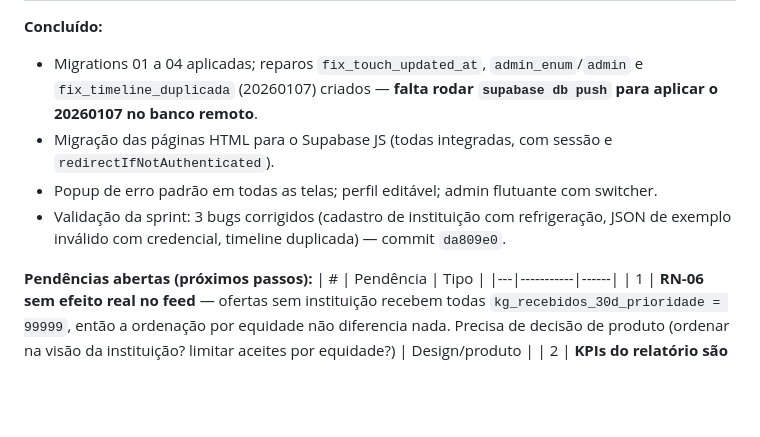
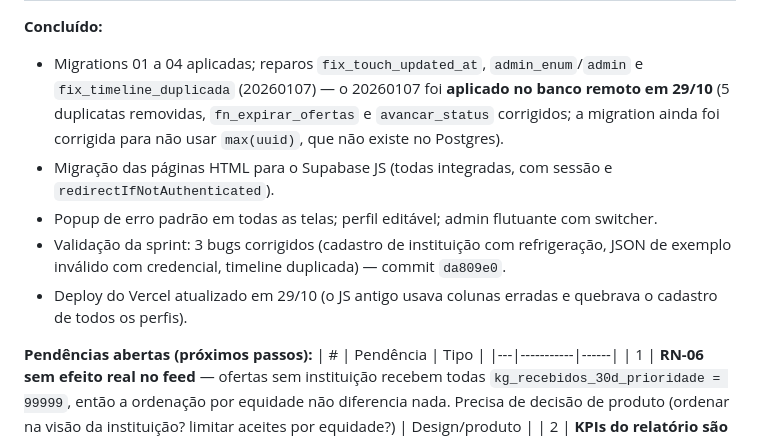
Before and after one commit to Fernand0-Vianna/Lilas-helping-Sobra-Zero, a Markdown page: plano/README.md, the part around one of its changes. Drawn GitHub-style; blank space fills up the shorter version.

Commit message:
docs(plano): marca migration 20260107 como aplicada no banco remoto

```diff
--- a/plano/README.md
+++ b/plano/README.md
@@ -10,13 +10,16 @@
 
 **Concluído:**
 - Migrations 01 a 04 aplicadas; reparos `fix_touch_updated_at`, `admin_enum`/`admin` e
-  `fix_timeline_duplicada` (20260107) criados — **falta rodar `supabase db push`
-  para aplicar o 20260107 no banco remoto**.
+  `fix_timeline_duplicada` (20260107) — o 20260107 foi **aplicado no banco remoto em
+  29/10** (5 duplicatas removidas, `fn_expirar_ofertas` e `avancar_status` corrigidos;
+  a migration ainda foi corrigida para não usar `max(uuid)`, que não existe no Postgres).
 - Migração das páginas HTML para o Supabase JS (todas integradas, com sessão e
   `redirectIfNotAuthenticated`).
 - Popup de erro padrão em todas as telas; perfil editável; admin flutuante com switcher.
 - Validação da sprint: 3 bugs corrigidos (cadastro de instituição com refrigeração,
   JSON de exemplo inválido com credencial, timeline duplicada) — commit `da809e0`.
+- Deploy do Vercel atualizado em 29/10 (o JS antigo usava colunas erradas e quebrava
+  o cadastro de todos os perfis).
 
 **Pendências abertas (próximos passos):**
 | # | Pendência | Tipo |
```
Also changed, not shown: other parts of plano/README.md (+1 -1 lines).
